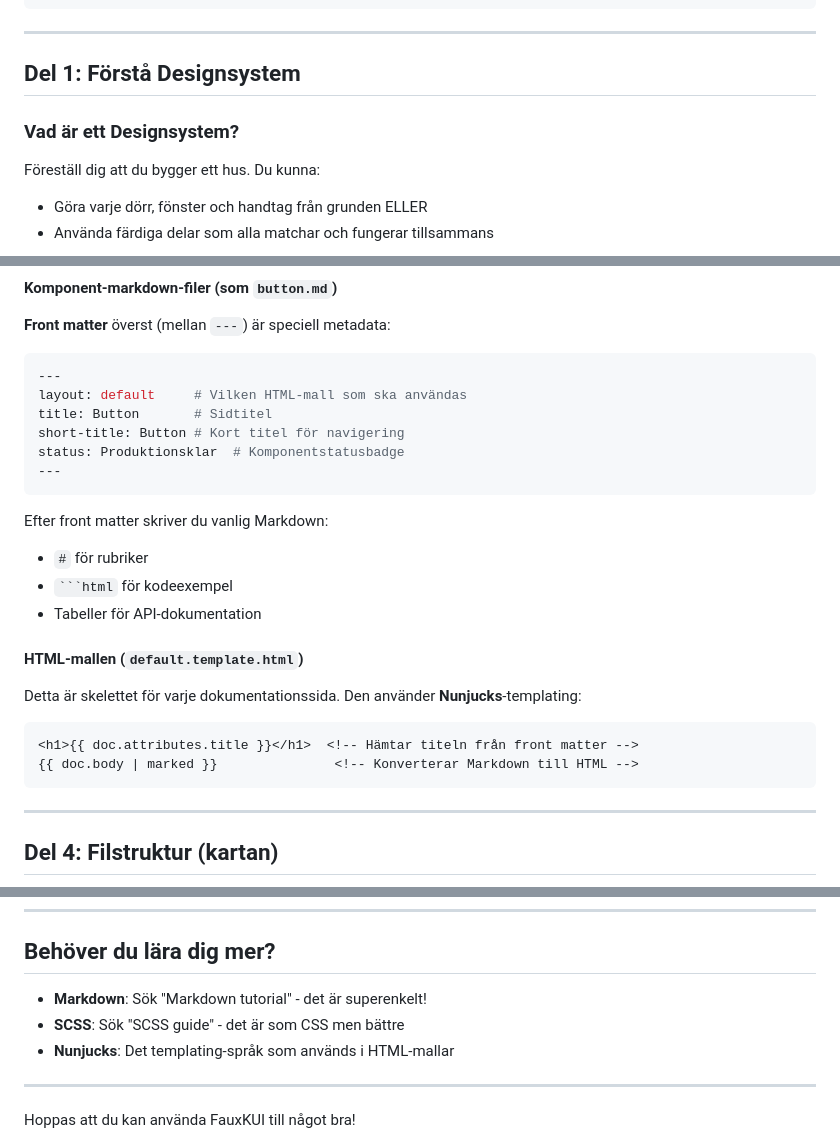
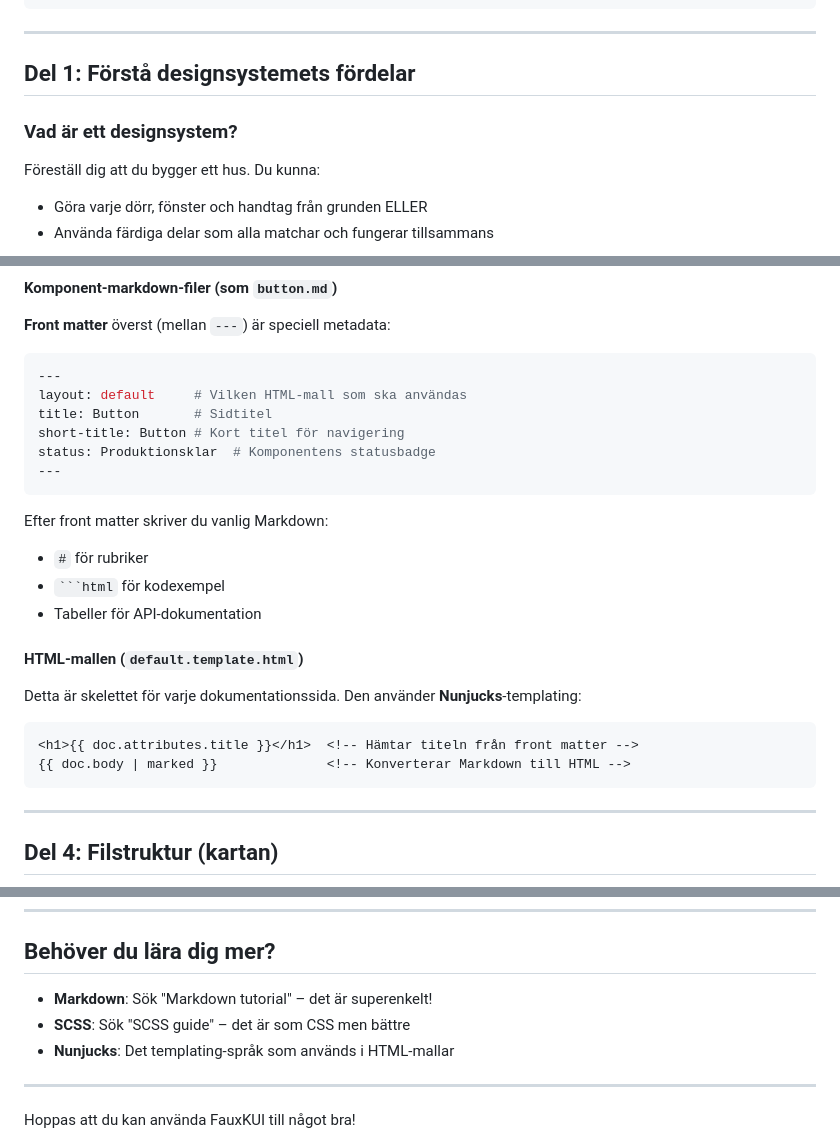
Before and after one commit to pattespatte/FauxKUI-docs-generator, a Markdown page: README-sv.md, 3 parts joined by grey strips. GitHub-like rendering.

````diff
--- a/README-sv.md
+++ b/README-sv.md
@@ -29,9 +29,9 @@ Det är inspirerat av **FKUI** (Försäkringskassans designsystem) - designsyste
 
 ---
 
-## Del 1: Förstå Designsystem
+## Del 1: Förstå designsystemets fördelar
 
-### Vad är ett Designsystem?
+### Vad är ett designsystem?
 
 Föreställ dig att du bygger ett hus. Du kunna:
 
@@ -206,14 +207,14 @@ docs.build(sources);
 layout: default     # Vilken HTML-mall som ska användas
 title: Button       # Sidtitel
 short-title: Button # Kort titel för navigering
-status: Produktionsklar  # Komponentstatusbadge
+status: Produktionsklar  # Komponentens statusbadge
 ---
 ```
 
 Efter front matter skriver du vanlig Markdown:
 
 - `#` för rubriker
-- ` ```html ` för kodeexempel
+- `` ```html `` för kodexempel
 - Tabeller för API-dokumentation
 
 #### HTML-mallen (`default.template.html`)
@@ -222,7 +223,7 @@ Detta är skelettet för varje dokumentationssida. Den använder **Nunjucks**-te
 
 ```html
 <h1>{{ doc.attributes.title }}</h1>  <!-- Hämtar titeln från front matter -->
-{{ doc.body | marked }}               <!-- Konverterar Markdown till HTML -->
+{{ doc.body | marked }}              <!-- Konverterar Markdown till HTML -->
 ```
 
 ---
@@ -403,8 +404,8 @@ Automatiskt uppdatera webbläsaren när du sparar en fil - superpraktiskt för u
 
 ## Behöver du lära dig mer?
 
-- **Markdown**: Sök "Markdown tutorial" - det är superenkelt!
-- **SCSS**: Sök "SCSS guide" - det är som CSS men bättre
+- **Markdown**: Sök "Markdown tutorial" &ndash; det är superenkelt!
+- **SCSS**: Sök "SCSS guide" &ndash; det är som CSS men bättre
 - **Nunjucks**: Det templating-språk som används i HTML-mallar
 
 ---
````
Also changed, not shown: other parts of README-sv.md (+20 -19 lines), README.md (+4 -4 lines).
